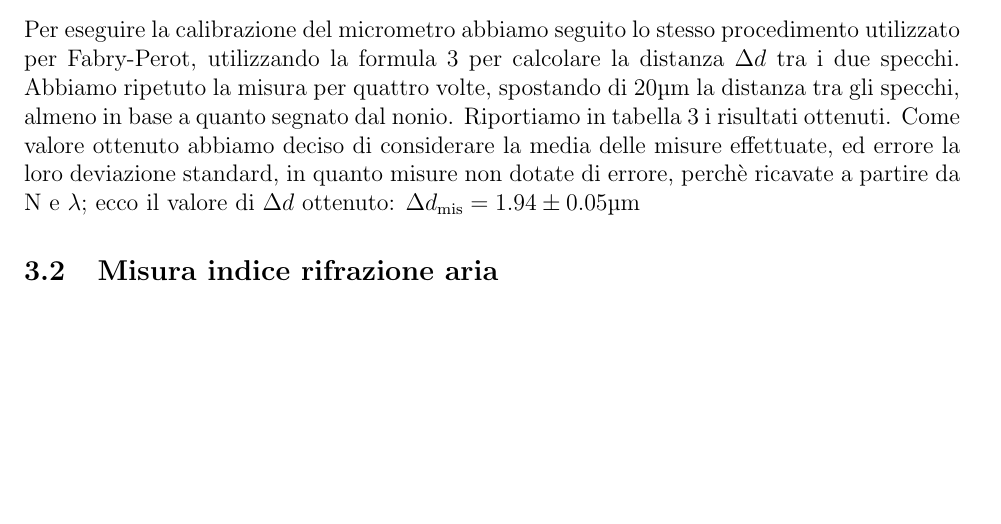
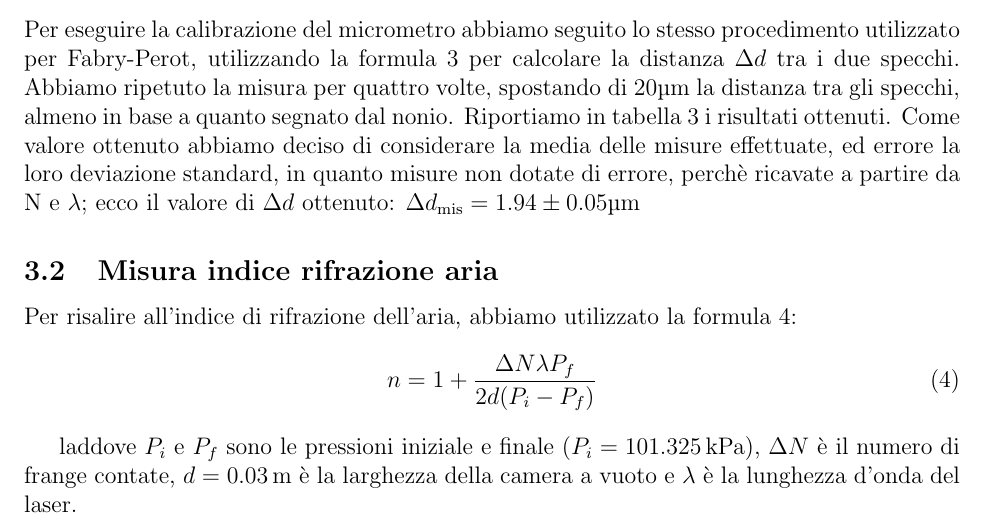
Before and after one commit to Pavar0tty/Laboratorio_2, a LaTeX paper (Interferometro/Relazione/main.tex): part of page 6 of 7 before the commit and part of page 6 of 8 after it, cut so that both start at the same text, the shorter picture padded with empty space. Compiled offline with pdfLaTeX.

Commit message:
Inizio parte indice dell'aria

```diff
--- a/Interferometro/Relazione/main.tex
+++ b/Interferometro/Relazione/main.tex
@@ -279,8 +279,17 @@ misure non dotate di errore, perchè ricavate a partire da N e $\lambda$; ecco i
 $\Delta d_\text{mis} = 1.94 \pm0.05\text{\SIUnitSymbolMicro m} $
 
 \subsection{Misura indice rifrazione aria}
+%aggiungere spiegazioni
 
+Per risalire all'indice di rifrazione dell'aria, abbiamo utilizzato la formula \ref{eq:indice_rifrazione_aria}:
+\begin{equation}
+    n = 1 + \frac{\Delta N \lambda P_f}{2 d (P_i - P_f)}
+    \label{eq:indice_rifrazione_aria}
+\end{equation}
 
+laddove $P_i$ e $P_f$ sono le pressioni iniziale e finale ($P_i = \SI{101.325}{\kilo\pascal}$), $\Delta N$
+è il numero di frange contate, $d = \SI{0.03 \pm 0}{m}$ è la larghezza della camera a vuoto e $\lambda$ è la
+lunghezza d'onda del laser.
 
 \subsection{Misura indice rifrazione vetro}
 
```
Also changed, not shown: Interferometro/Relazione/main.pdf, 1 other file.
